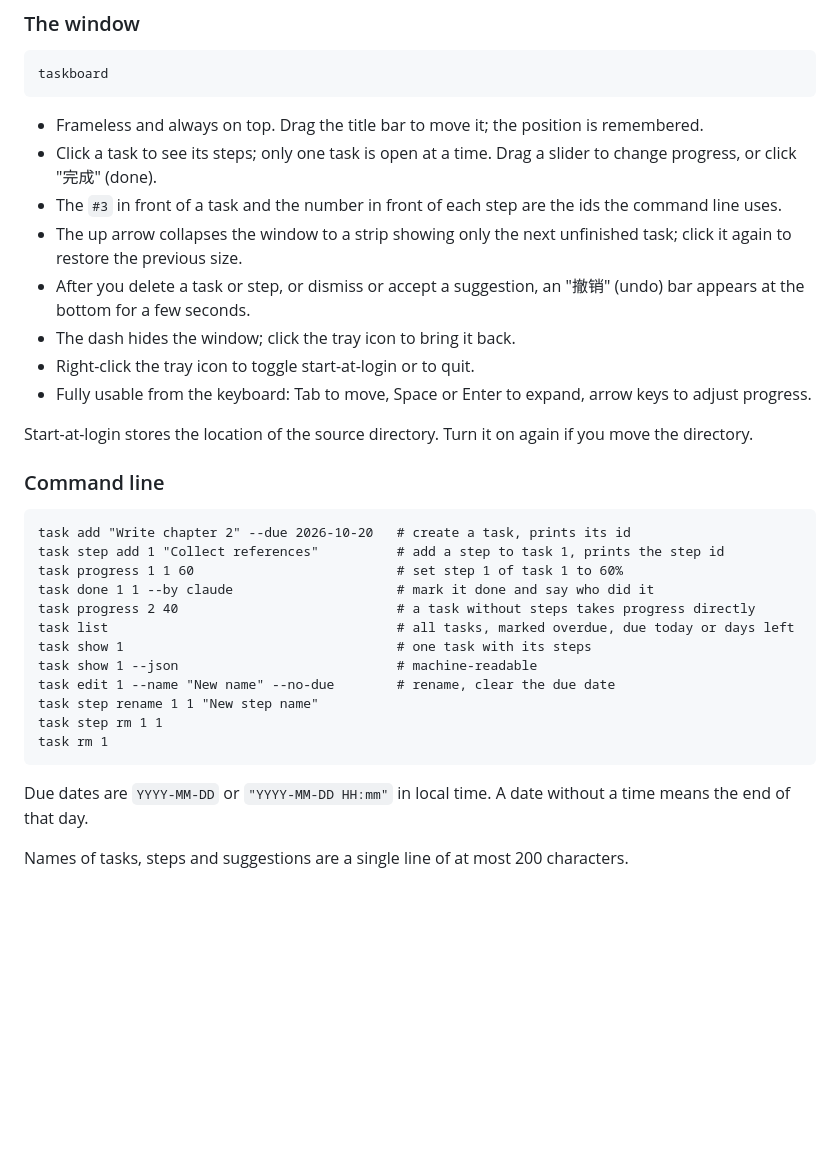
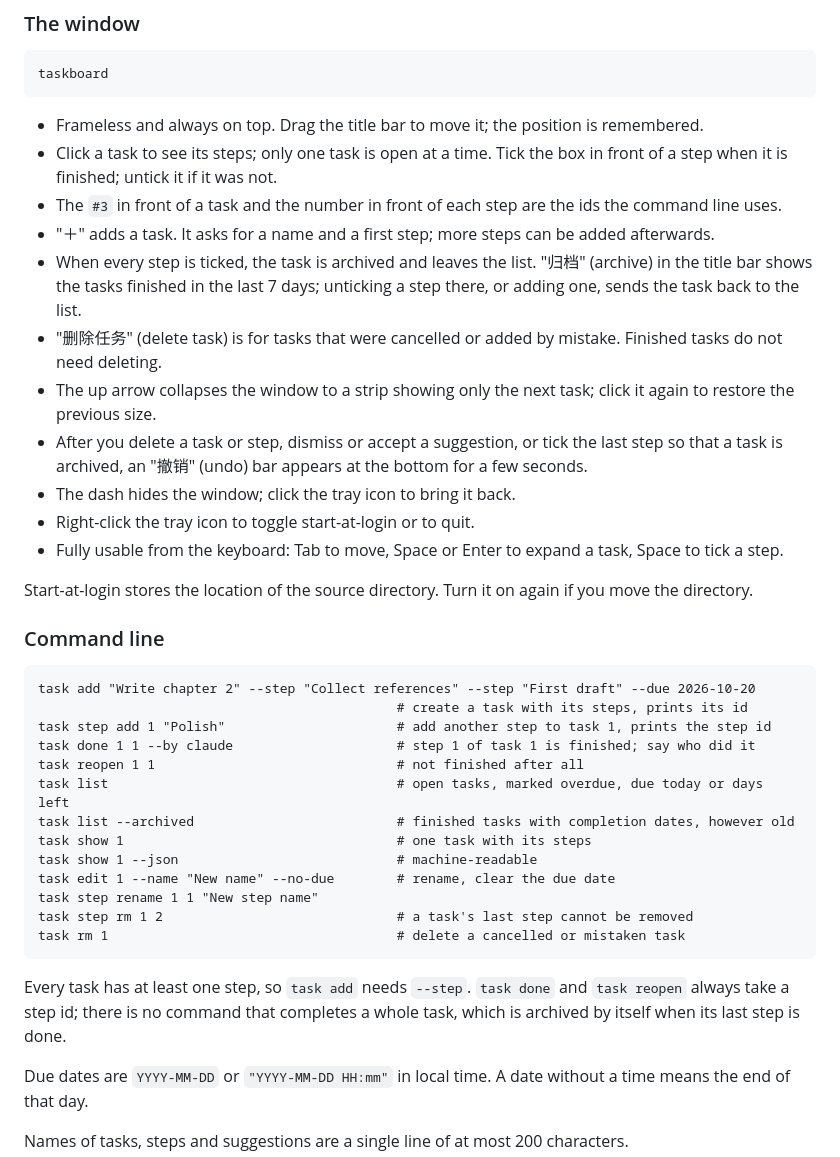
Before and after one commit to Yan-Zheng-Z/taskboard, a Markdown page: README.md, the part around one of its changes. GitHub-like rendering; blank space fills up the shorter version.

````diff
--- a/README.md
+++ b/README.md
@@ -164,32 +176,38 @@ taskboard
 ```
 
 - Frameless and always on top. Drag the title bar to move it; the position is remembered.
-- Click a task to see its steps; only one task is open at a time. Drag a slider to change progress, or click "完成" (done).
+- Click a task to see its steps; only one task is open at a time. Tick the box in front of a step when it is finished; untick it if it was not.
 - The `#3` in front of a task and the number in front of each step are the ids the command line uses.
-- The up arrow collapses the window to a strip showing only the next unfinished task; click it again to restore the previous size.
-- After you delete a task or step, or dismiss or accept a suggestion, an "撤销" (undo) bar appears at the bottom for a few seconds.
+- "＋" adds a task. It asks for a name and a first step; more steps can be added afterwards.
+- When every step is ticked, the task is archived and leaves the list. "归档" (archive) in the title bar shows the tasks finished in the last 7 days; unticking a step there, or adding one, sends the task back to the list.
+- "删除任务" (delete task) is for tasks that were cancelled or added by mistake. Finished tasks do not need deleting.
+- The up arrow collapses the window to a strip showing only the next task; click it again to restore the previous size.
+- After you delete a task or step, dismiss or accept a suggestion, or tick the last step so that a task is archived, an "撤销" (undo) bar appears at the bottom for a few seconds.
 - The dash hides the window; click the tray icon to bring it back.
 - Right-click the tray icon to toggle start-at-login or to quit.
-- Fully usable from the keyboard: Tab to move, Space or Enter to expand, arrow keys to adjust progress.
+- Fully usable from the keyboard: Tab to move, Space or Enter to expand a task, Space to tick a step.
 
 Start-at-login stores the location of the source directory. Turn it on again if you move the directory.
 
 ### Command line
 
 ```
-task add "Write chapter 2" --due 2026-10-20   # create a task, prints its id
-task step add 1 "Collect references"          # add a step to task 1, prints the step id
-task progress 1 1 60                          # set step 1 of task 1 to 60%
-task done 1 1 --by claude                     # mark it done and say who did it
-task progress 2 40                            # a task without steps takes progress directly
-task list                                     # all tasks, marked overdue, due today or days left
+task add "Write chapter 2" --step "Collect references" --step "First draft" --due 2026-10-20
+                                              # create a task with its steps, prints its id
+task step add 1 "Polish"                      # add another step to task 1, prints the step id
+task done 1 1 --by claude                     # step 1 of task 1 is finished; say who did it
+task reopen 1 1                               # not finished after all
+task list                                     # open tasks, marked overdue, due today or days left
+task list --archived                          # finished tasks with completion dates, however old
 task show 1                                   # one task with its steps
 task show 1 --json                            # machine-readable
 task edit 1 --name "New name" --no-due        # rename, clear the due date
 task step rename 1 1 "New step name"
-task step rm 1 1
-task rm 1
+task step rm 1 2                              # a task's last step cannot be removed
+task rm 1                                     # delete a cancelled or mistaken task
 ```
+
+Every task has at least one step, so `task add` needs `--step`. `task done` and `task reopen` always take a step id; there is no command that completes a whole task, which is archived by itself when its last step is done.
 
 Due dates are `YYYY-MM-DD` or `"YYYY-MM-DD HH:mm"` in local time. A date without a time means the end of that day.
 
````
Also changed, not shown: other parts of README.md (+46 -30 lines), docs/agent-integration.md (+10 -9 lines), docs/quick-review.md (+33 -0 lines), docs/screenshot.png, 7 other files.
